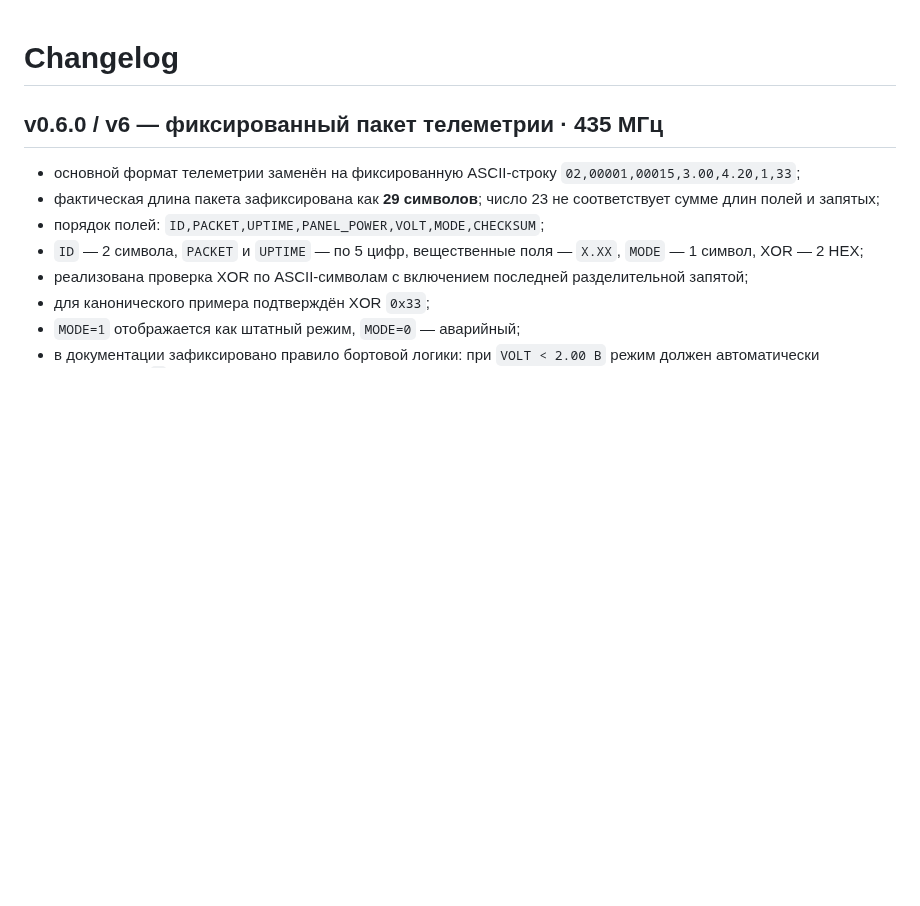
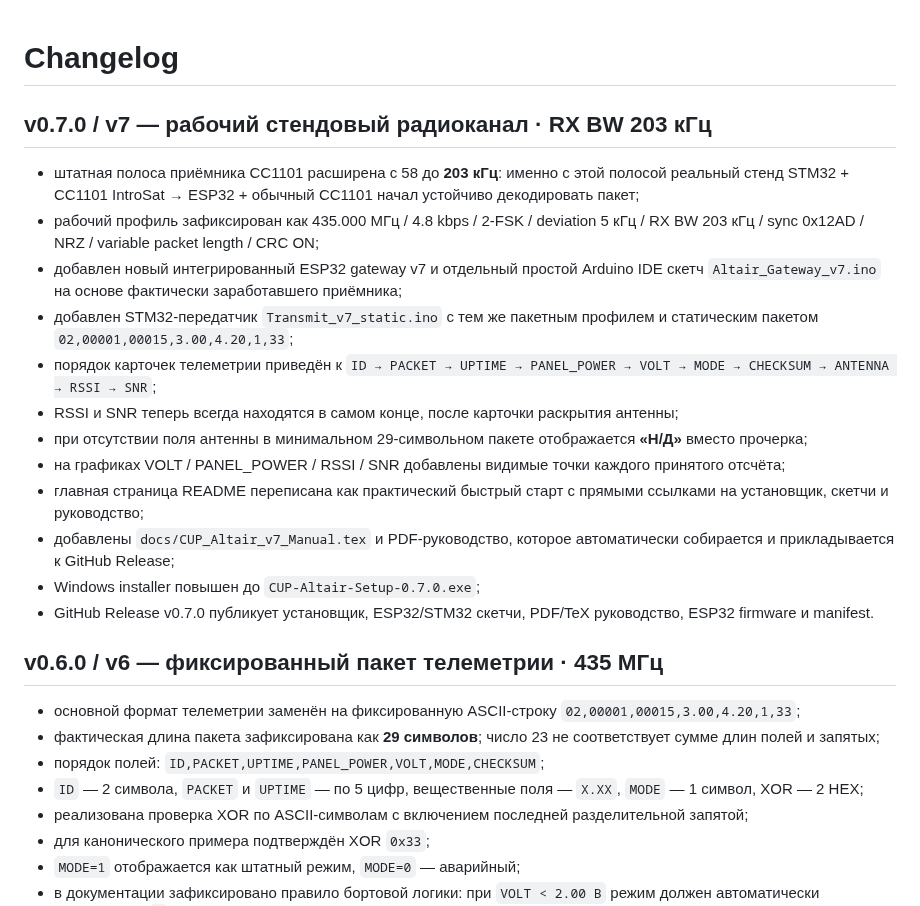
Before and after one commit to Anton778/OpenMCC, a Markdown page: CHANGELOG.md, the part around the change. GitHub-like rendering; blank space fills up the shorter version.

Commit message:
v7: update changelog

```diff
--- a/CHANGELOG.md
+++ b/CHANGELOG.md
@@ -1,4 +1,19 @@
 # Changelog
+
+## v0.7.0 / v7 — рабочий стендовый радиоканал · RX BW 203 кГц
+
+- штатная полоса приёмника CC1101 расширена с 58 до **203 кГц**: именно с этой полосой реальный стенд STM32 + CC1101 IntroSat → ESP32 + обычный CC1101 начал устойчиво декодировать пакет;
+- рабочий профиль зафиксирован как 435.000 МГц / 4.8 kbps / 2-FSK / deviation 5 кГц / RX BW 203 кГц / sync 0x12AD / NRZ / variable packet length / CRC ON;
+- добавлен новый интегрированный ESP32 gateway v7 и отдельный простой Arduino IDE скетч `Altair_Gateway_v7.ino` на основе фактически заработавшего приёмника;
+- добавлен STM32-передатчик `Transmit_v7_static.ino` с тем же пакетным профилем и статическим пакетом `02,00001,00015,3.00,4.20,1,33`;
+- порядок карточек телеметрии приведён к `ID → PACKET → UPTIME → PANEL_POWER → VOLT → MODE → CHECKSUM → ANTENNA → RSSI → SNR`;
+- RSSI и SNR теперь всегда находятся в самом конце, после карточки раскрытия антенны;
+- при отсутствии поля антенны в минимальном 29-символьном пакете отображается **«Н/Д»** вместо прочерка;
+- на графиках VOLT / PANEL_POWER / RSSI / SNR добавлены видимые точки каждого принятого отсчёта;
+- главная страница README переписана как практический быстрый старт с прямыми ссылками на установщик, скетчи и руководство;
+- добавлены `docs/CUP_Altair_v7_Manual.tex` и PDF-руководство, которое автоматически собирается и прикладывается к GitHub Release;
+- Windows installer повышен до `CUP-Altair-Setup-0.7.0.exe`;
+- GitHub Release v0.7.0 публикует установщик, ESP32/STM32 скетчи, PDF/TeX руководство, ESP32 firmware и manifest.
 
 ## v0.6.0 / v6 — фиксированный пакет телеметрии · 435 МГц
 
```
